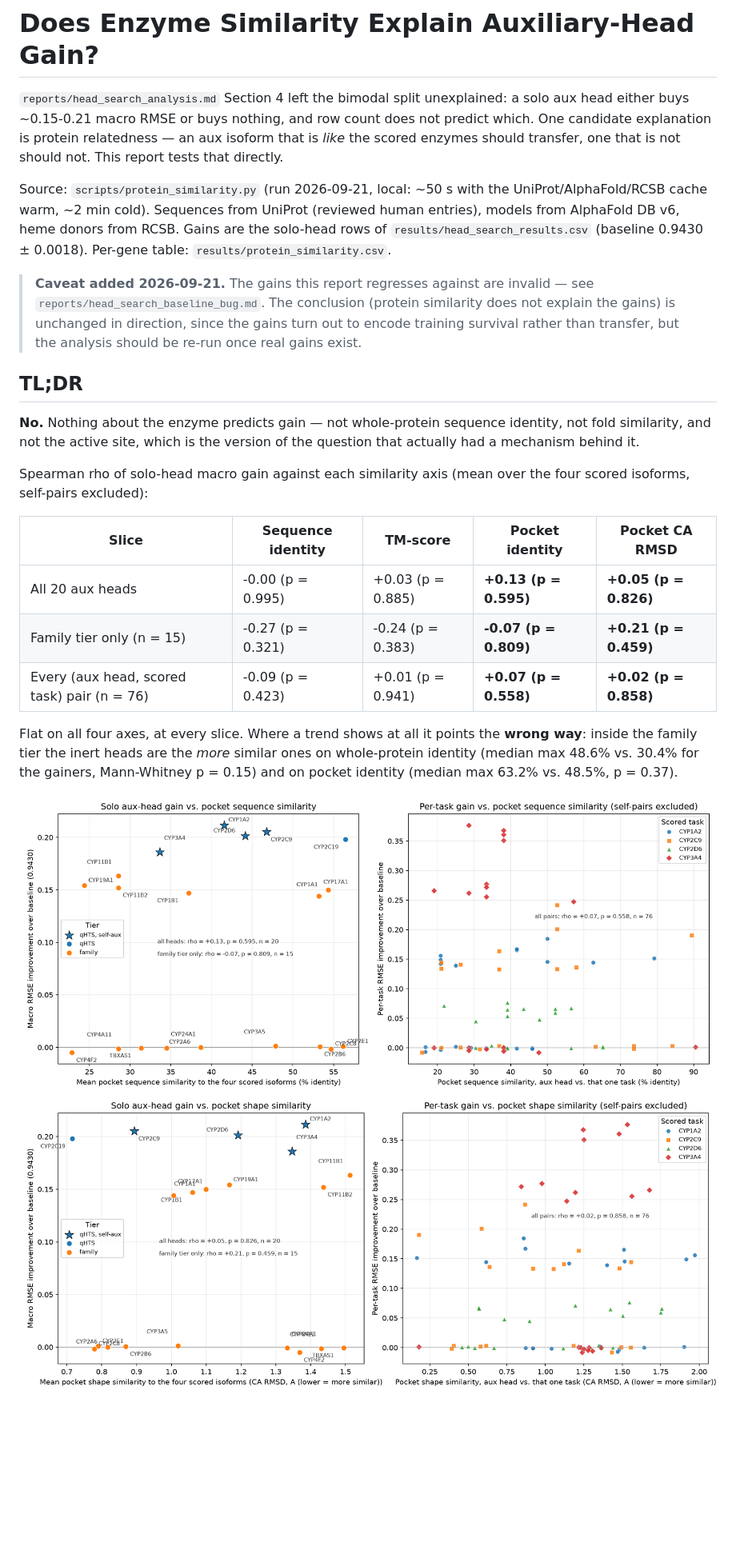
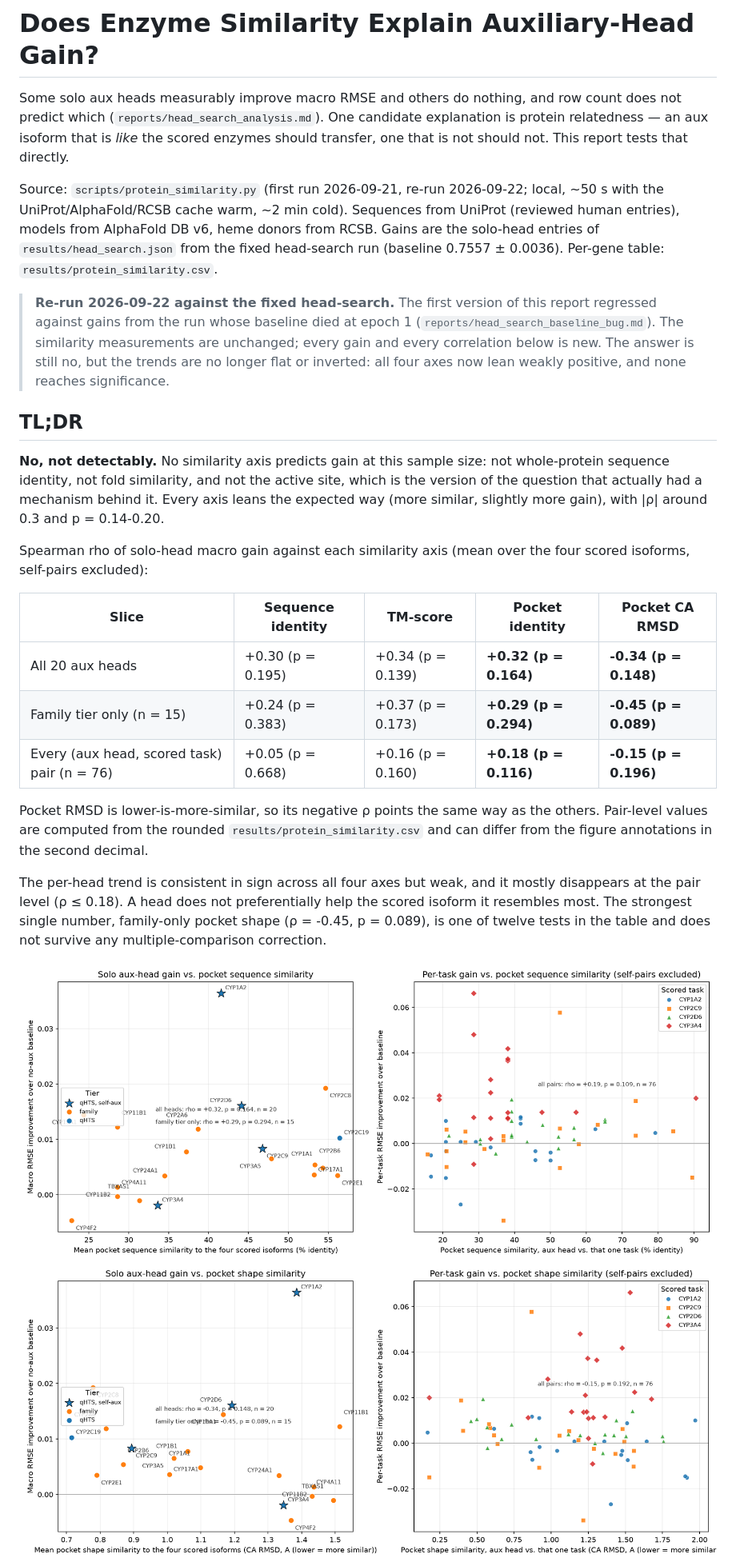
Before and after one commit to buaiml/openadmet-cyp, a Markdown page: reports/protein_similarity_analysis.md, the part around one of its changes. Shown at 80% size. Drawn GitHub-style; pictures changed too: reports/similarity_vs_gain_pocket_sequence.png, reports/similarity_vs_gain_pocket_shape.png, reports/similarity_vs_gain_sequence.png; blank space fills up the shorter version.

```diff
--- a/reports/protein_similarity_analysis.md
+++ b/reports/protein_similarity_analysis.md
@@ -1,43 +1,51 @@
 # Does Enzyme Similarity Explain Auxiliary-Head Gain?
 
-`reports/head_search_analysis.md` Section 4 left the bimodal split unexplained:
-a solo aux head either buys ~0.15-0.21 macro RMSE or buys nothing, and row
-count does not predict which. One candidate explanation is protein
-relatedness — an aux isoform that is *like* the scored enzymes should transfer,
+Some solo aux heads measurably improve macro RMSE and others do nothing, and
+row count does not predict which (`reports/head_search_analysis.md`). One
+candidate explanation is protein relatedness — an aux isoform that is *like* the scored enzymes should transfer,
 one that is not should not. This report tests that directly.
 
-Source: `scripts/protein_similarity.py` (run 2026-09-21, local: ~50 s with the
-UniProt/AlphaFold/RCSB cache warm, ~2 min cold). Sequences from UniProt
-(reviewed human entries), models from AlphaFold DB v6, heme donors from RCSB.
-Gains are the solo-head rows of `results/head_search_results.csv` (baseline
-0.9430 ± 0.0018). Per-gene table: `results/protein_similarity.csv`.
+Source: `scripts/protein_similarity.py` (first run 2026-09-21, re-run
+2026-09-22; local, ~50 s with the UniProt/AlphaFold/RCSB cache warm, ~2 min
+cold). Sequences from UniProt (reviewed human entries), models from AlphaFold
+DB v6, heme donors from RCSB. Gains are the solo-head entries of
+`results/head_search.json` from the fixed head-search run (baseline
+0.7557 ± 0.0036). Per-gene table: `results/protein_similarity.csv`.
 
-> **Caveat added 2026-09-21.** The gains this report regresses against are
-> invalid — see `reports/head_search_baseline_bug.md`. The conclusion (protein
-> similarity does not explain the gains) is unchanged in direction, since the
-> gains turn out to encode training survival rather than transfer, but the
-> analysis should be re-run once real gains exist.
+> **Re-run 2026-09-22 against the fixed head-search.** The first version of
+> this report regressed against gains from the run whose baseline died at
+> epoch 1 (`reports/head_search_baseline_bug.md`). The similarity measurements
+> are unchanged; every gain and every correlation below is new. The answer is
+> still no, but the trends are no longer flat or inverted: all four axes now
+> lean weakly positive, and none reaches significance.
 
 ## TL;DR
 
-**No.** Nothing about the enzyme predicts gain — not whole-protein sequence
-identity, not fold similarity, and not the active site, which is the version of
-the question that actually had a mechanism behind it.
+**No, not detectably.** No similarity axis predicts gain at this sample
+size: not whole-protein sequence identity, not fold similarity, and not the
+active site, which is the version of the question that actually had a
+mechanism behind it. Every axis leans the expected way (more similar, slightly
+more gain), with |ρ| around 0.3 and p = 0.14-0.20.
 
 Spearman rho of solo-head macro gain against each similarity axis
 (mean over the four scored isoforms, self-pairs excluded):
 
 | Slice | Sequence identity | TM-score | **Pocket identity** | **Pocket CA RMSD** |
 |---|---|---|---|---|
-| All 20 aux heads | -0.00 (p = 0.995) | +0.03 (p = 0.885) | **+0.13 (p = 0.595)** | **+0.05 (p = 0.826)** |
-| Family tier only (n = 15) | -0.27 (p = 0.321) | -0.24 (p = 0.383) | **-0.07 (p = 0.809)** | **+0.21 (p = 0.459)** |
-| Every (aux head, scored task) pair (n = 76) | -0.09 (p = 0.423) | +0.01 (p = 0.941) | **+0.07 (p = 0.558)** | **+0.02 (p = 0.858)** |
+| All 20 aux heads | +0.30 (p = 0.195) | +0.34 (p = 0.139) | **+0.32 (p = 0.164)** | **-0.34 (p = 0.148)** |
+| Family tier only (n = 15) | +0.24 (p = 0.383) | +0.37 (p = 0.173) | **+0.29 (p = 0.294)** | **-0.45 (p = 0.089)** |
+| Every (aux head, scored task) pair (n = 76) | +0.05 (p = 0.668) | +0.16 (p = 0.160) | **+0.18 (p = 0.116)** | **-0.15 (p = 0.196)** |
 
-Flat on all four axes, at every slice. Where a trend shows at all it points the
-**wrong way**: inside the family tier the inert heads are the *more* similar
-ones on whole-protein identity (median max 48.6% vs. 30.4% for the gainers,
-Mann-Whitney p = 0.15) and on pocket identity (median max 63.2% vs. 48.5%,
-p = 0.37).
+Pocket RMSD is lower-is-more-similar, so its negative ρ points the same way as
+the others. Pair-level values are computed from the rounded
+`results/protein_similarity.csv` and can differ from the figure annotations in
+the second decimal.
+
+The per-head trend is consistent in sign across all four axes but weak, and it
+mostly disappears at the pair level (ρ ≤ 0.18). A head does not
+preferentially help the scored isoform it resembles most. The strongest single
+number, family-only pocket shape (ρ = -0.45, p = 0.089), is one of twelve tests
+in the table and does not survive any multiple-comparison correction.
 
 ![Pocket sequence](similarity_vs_gain_pocket_sequence.png)
 ![Pocket shape](similarity_vs_gain_pocket_shape.png)
```
Also changed, not shown: other parts of reports/protein_similarity_analysis.md (+42 -33 lines), reports/similarity_vs_gain_structure.png, 1 other file.
